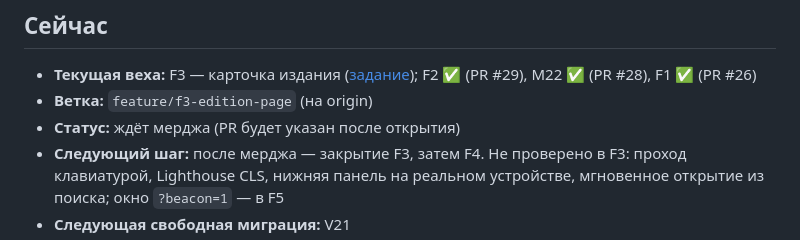
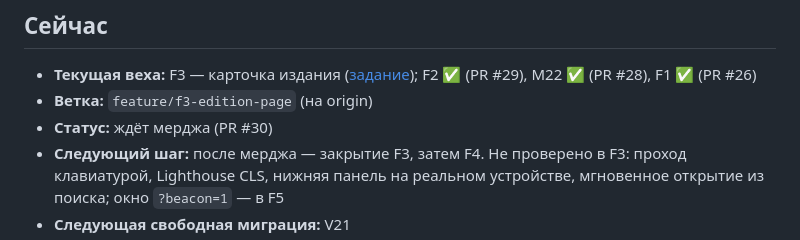
Before and after one commit to nurbolatdev/book-price-aggregator, a Markdown page: docs/PROGRESS.md, the part around the change. Drawn GitHub-style.

Commit message:
docs: update progress

```diff
--- a/docs/PROGRESS.md
+++ b/docs/PROGRESS.md
@@ -5,7 +5,7 @@
 ## Сейчас
 - **Текущая веха:** F3 — карточка издания ([задание](frontend/F3-edition.md)); F2 ✅ (PR #29), M22 ✅ (PR #28), F1 ✅ (PR #26)
 - **Ветка:** `feature/f3-edition-page` (на origin)
-- **Статус:** ждёт мерджа (PR будет указан после открытия)
+- **Статус:** ждёт мерджа (PR #30)
 - **Следующий шаг:** после мерджа — закрытие F3, затем F4. Не проверено в F3: проход клавиатурой, Lighthouse CLS, нижняя панель на реальном устройстве, мгновенное открытие из поиска; окно `?beacon=1` — в F5
 - **Следующая свободная миграция:** V21
 - **Не закрыто в F2 (нужен браузер/Docker):** проход клавиатурой, CLS, ручной `dev:mock`, шрифты/favicon в образе, сверка снимков `home-1280`, `catalog`, `deals` с макетами; подсказки поиска ведут на `/books/{id}` (404 до F3)
```
